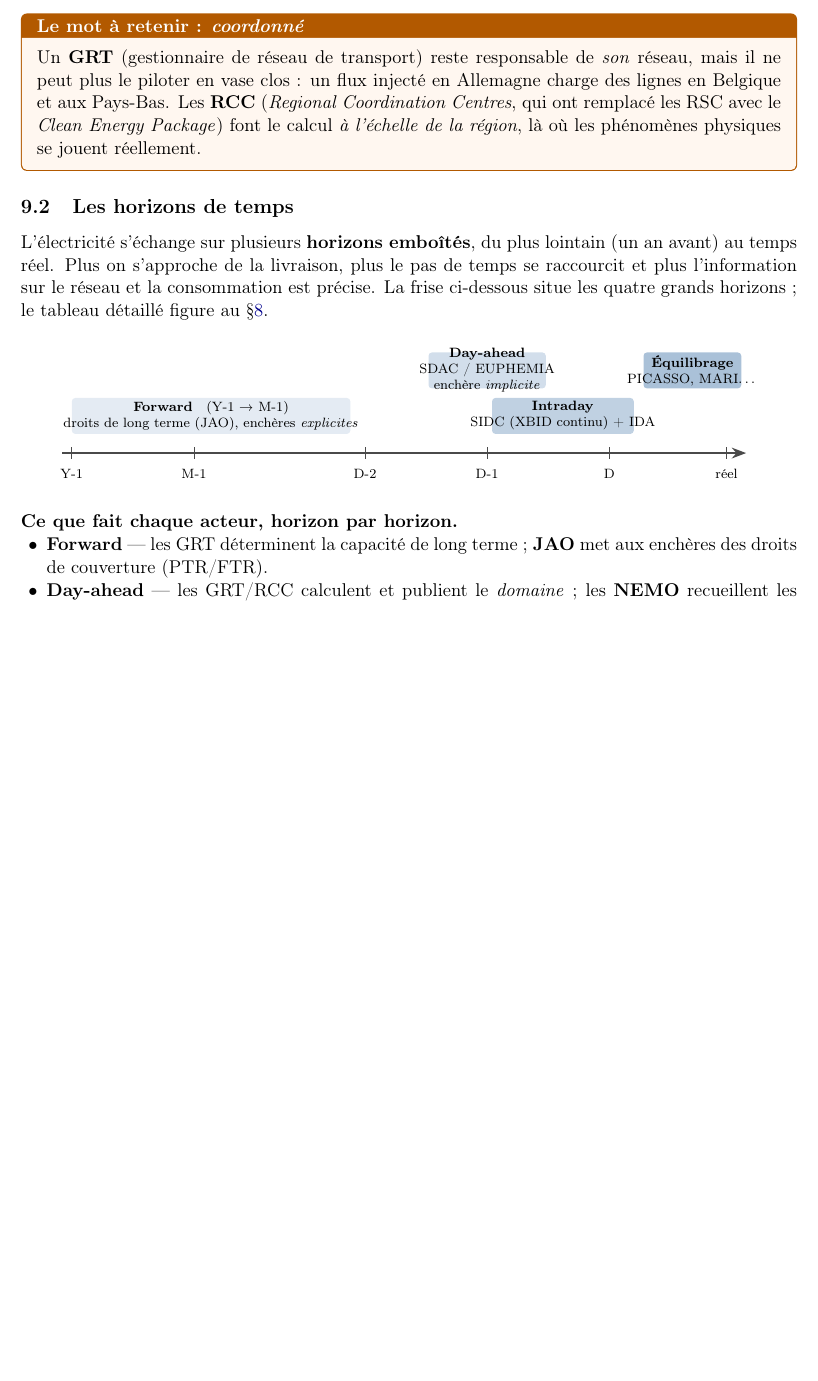
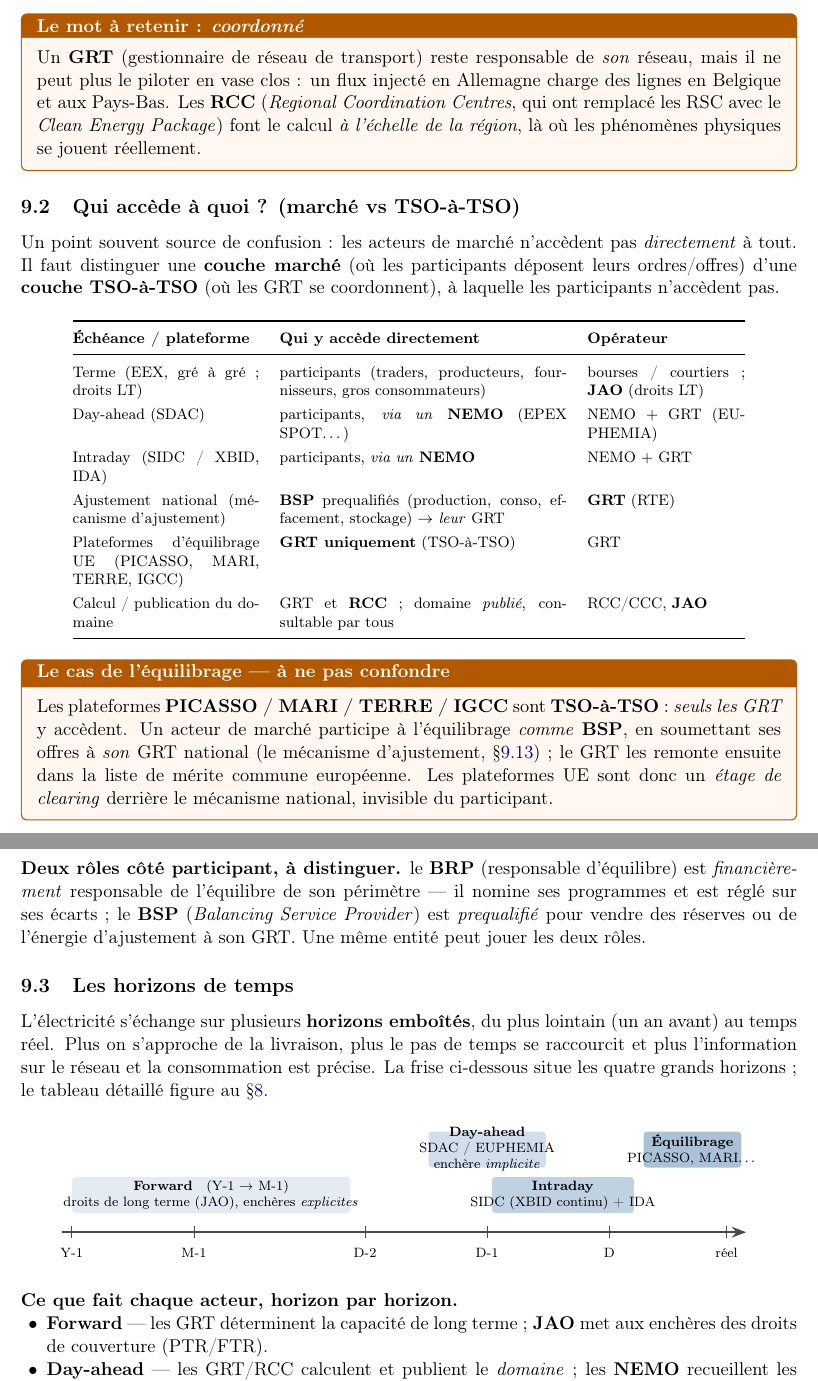
Before and after one commit to gautierbureau/flowbased, a LaTeX document (docs/flowbased.tex): part of page 17 of 28 before the commit and two parts of pages 17 and 18 of 29 after it, the two joined at a grey line, cut so that both start at the same text, the shorter picture padded with empty space. Compiled offline with pdfLaTeX.

Commit message:
Clarifier qui accède à chaque échéance / plateforme
Nouvelle sous-section §9.2 « Qui accède à quoi ? (marché vs TSO-à-TSO) » :
- distinction couche marché (participant → bourse/NEMO, mécanisme national)
  vs couche TSO-à-TSO (RCC, JAO, plateformes d'équilibrage) ;
- tableau échéance/plateforme → accès direct → opérateur ;
- encadré sur l'équilibrage : PICASSO/MARI/TERRE/IGCC sont TSO-à-TSO ; un
  participant y accède comme BSP via son GRT (mécanisme d'ajustement) ;
- distinction des rôles BRP (responsable financier) et BSP (fournisseur de
  services). Ajout de BSP au glossaire.

Co-Authored-By: Claude Opus 4.8 <noreply@anthropic.com>
Claude-Session: https://claude.ai/code/session_017ZasdDtHkmKLGLxpSo1XP7

```diff
--- a/docs/flowbased.tex
+++ b/docs/flowbased.tex
@@ -1176,6 +1177,48 @@ avec le \emph{Clean Energy Package}) font le calcul \emph{à l'échelle de la
 région}, là où les phénomènes physiques se jouent réellement.
 \end{rembox}
 
+\subsection{Qui accède à quoi ? (marché vs TSO-à-TSO)}
+\label{sec:acces}
+
+Un point souvent source de confusion~: les acteurs de marché n'accèdent pas
+\emph{directement} à tout. Il faut distinguer une \textbf{couche marché}
+(où les participants déposent leurs ordres/offres) d'une \textbf{couche
+TSO-à-TSO} (où les GRT se coordonnent), à laquelle les participants
+n'accèdent pas.
+
+\begin{center}\footnotesize
+\renewcommand{\arraystretch}{1.3}
+\begin{tabular}{@{}p{3.9cm}p{6.0cm}p{3.3cm}@{}}
+\toprule
+\textbf{Échéance / plateforme} & \textbf{Qui y accède directement} & \textbf{Opérateur} \\
+\midrule
+Terme (EEX, gré à gré ; droits LT) & participants (traders, producteurs, fournisseurs, gros consommateurs) & bourses / courtiers ; \textbf{JAO} (droits LT) \\
+Day-ahead (SDAC) & participants, \emph{via un} \textbf{NEMO} (EPEX SPOT\ldots) & NEMO $+$ GRT (EUPHEMIA) \\
+Intraday (SIDC / XBID, IDA) & participants, \emph{via un} \textbf{NEMO} & NEMO $+$ GRT \\
+Ajustement national (mécanisme d'ajustement) & \textbf{BSP} prequalifiés (production, conso, effacement, stockage) $\rightarrow$ \emph{leur} GRT & \textbf{GRT} (RTE) \\
+Plateformes d'équilibrage UE (PICASSO, MARI, TERRE, IGCC) & \textbf{GRT uniquement} (TSO-à-TSO) & GRT \\
+Calcul / publication du domaine & GRT et \textbf{RCC}~; domaine \emph{publié}, consultable par tous & RCC/CCC, \textbf{JAO} \\
+\bottomrule
+\end{tabular}
+\end{center}
+
+\begin{rembox}{Le cas de l'équilibrage — à ne pas confondre}
+Les plateformes \textbf{PICASSO / MARI / TERRE / IGCC} sont \textbf{TSO-à-TSO}~:
+\emph{seuls les GRT} y accèdent. Un acteur de marché participe à
+l'équilibrage \emph{comme} \textbf{BSP}, en soumettant ses offres à \emph{son}
+GRT national (le mécanisme d'ajustement, \S\ref{sec:ajustement})~; le GRT les
+remonte ensuite dans la liste de mérite commune européenne. Les plateformes UE
+sont donc un \emph{étage de clearing} derrière le mécanisme national, invisible
+du participant.
+\end{rembox}
+
+\noindent\textbf{Deux rôles côté participant, à distinguer.} le \textbf{BRP}
+(responsable d'équilibre) est \emph{financièrement} responsable de l'équilibre
+de son périmètre — il nomine ses programmes et est réglé sur ses écarts~; le
+\textbf{BSP} (\emph{Balancing Service Provider}) est \emph{prequalifié} pour
+vendre des réserves ou de l'énergie d'ajustement à son GRT. Une même entité
+peut jouer les deux rôles.
+
 \subsection{Les horizons de temps}
 \label{sec:horizons}
 
```
Also changed, not shown: docs/flowbased.tex (3 more changed lines).
